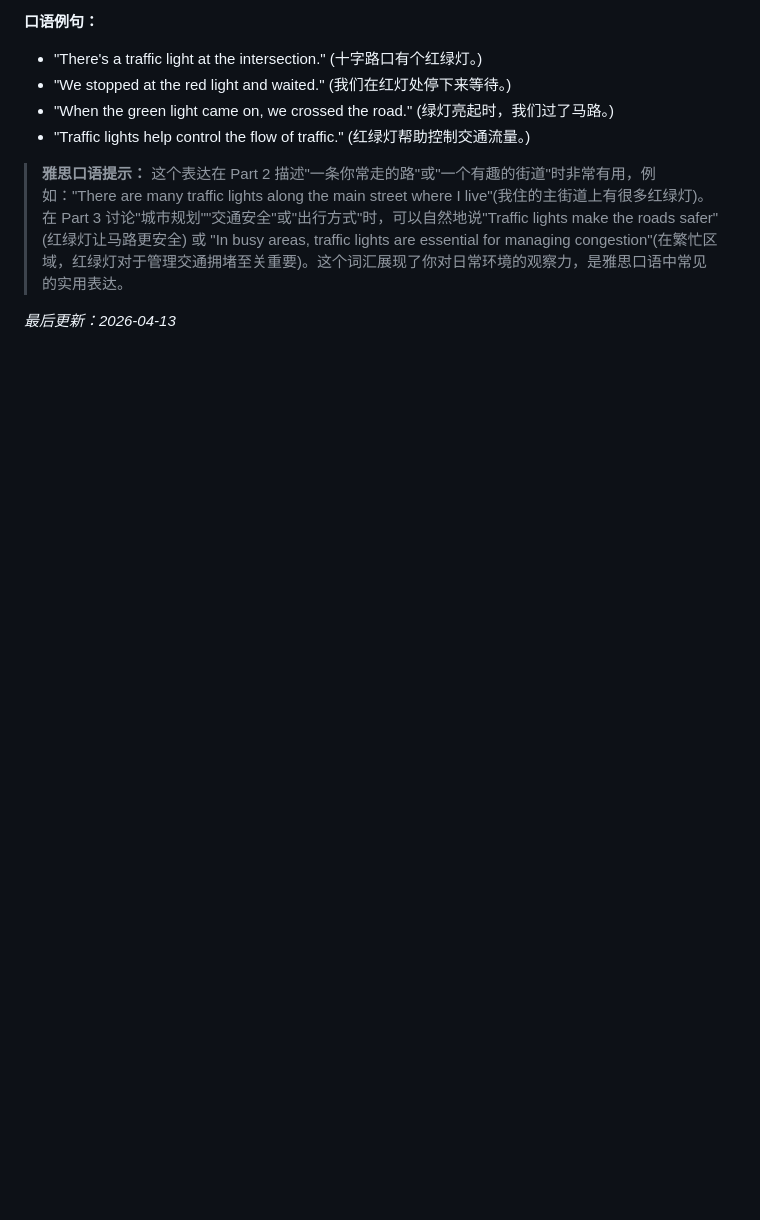
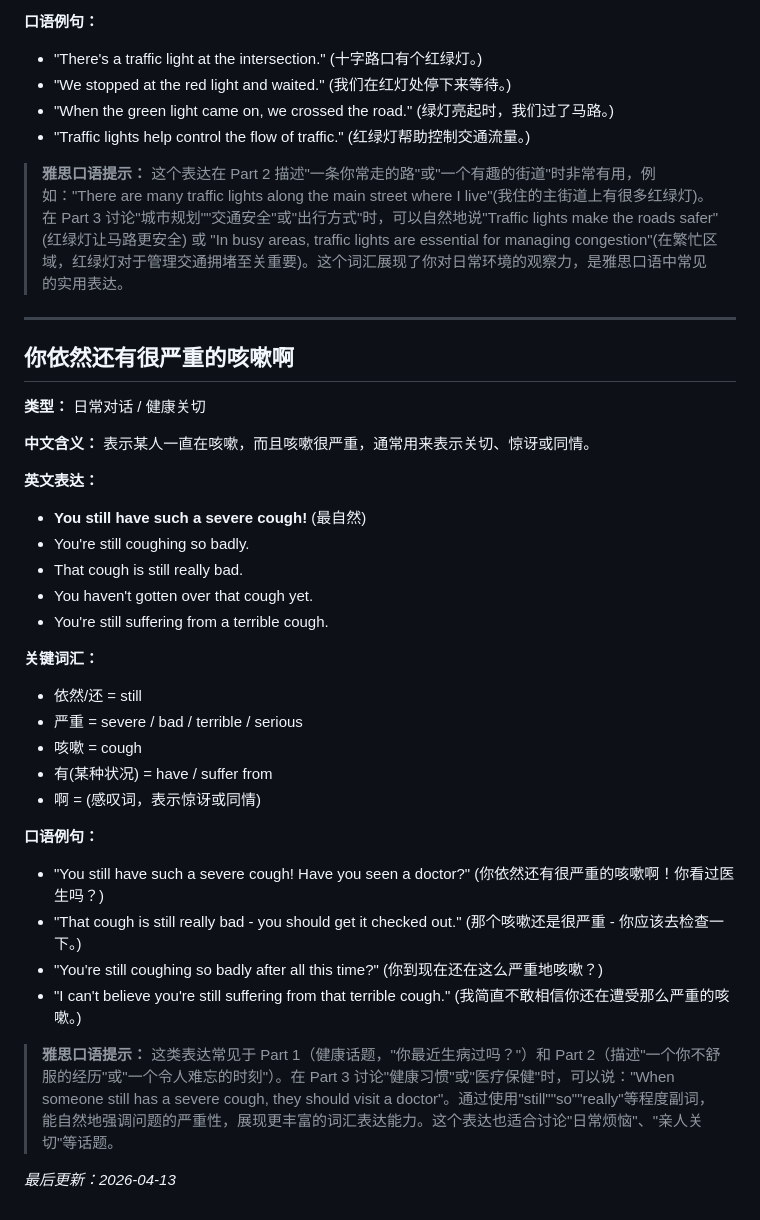
Before and after one commit to superlls/IELTS-Preparing, a Markdown page: 口语表达.md, the part around the change. Drawn GitHub-style; blank space fills up the shorter version.

Commit message:
update: 生词本更新 2026-04-13 15:56

```diff
--- a/口语表达.md
+++ b/口语表达.md
@@ -532,4 +532,34 @@
 
 > **雅思口语提示：** 这个表达在 Part 2 描述"一条你常走的路"或"一个有趣的街道"时非常有用，例如："There are many traffic lights along the main street where I live"(我住的主街道上有很多红绿灯)。在 Part 3 讨论"城市规划""交通安全"或"出行方式"时，可以自然地说"Traffic lights make the roads safer"(红绿灯让马路更安全) 或 "In busy areas, traffic lights are essential for managing congestion"(在繁忙区域，红绿灯对于管理交通拥堵至关重要)。这个词汇展现了你对日常环境的观察力，是雅思口语中常见的实用表达。
 
+---
+
+## 你依然还有很严重的咳嗽啊
+
+**类型：** 日常对话 / 健康关切
+
+**中文含义：** 表示某人一直在咳嗽，而且咳嗽很严重，通常用来表示关切、惊讶或同情。
+
+**英文表达：**
+- **You still have such a severe cough!** (最自然)
+- You're still coughing so badly.
+- That cough is still really bad.
+- You haven't gotten over that cough yet.
+- You're still suffering from a terrible cough.
+
+**关键词汇：**
+- 依然/还 = still
+- 严重 = severe / bad / terrible / serious
+- 咳嗽 = cough
+- 有(某种状况) = have / suffer from
+- 啊 = (感叹词，表示惊讶或同情)
+
+**口语例句：**
+- "You still have such a severe cough! Have you seen a doctor?" (你依然还有很严重的咳嗽啊！你看过医生吗？)
+- "That cough is still really bad - you should get it checked out." (那个咳嗽还是很严重 - 你应该去检查一下。)
+- "You're still coughing so badly after all this time?" (你到现在还在这么严重地咳嗽？)
+- "I can't believe you're still suffering from that terrible cough." (我简直不敢相信你还在遭受那么严重的咳嗽。)
+
+> **雅思口语提示：** 这类表达常见于 Part 1（健康话题，"你最近生病过吗？"）和 Part 2（描述"一个你不舒服的经历"或"一个令人难忘的时刻"）。在 Part 3 讨论"健康习惯"或"医疗保健"时，可以说："When someone still has a severe cough, they should visit a doctor"。通过使用"still""so""really"等程度副词，能自然地强调问题的严重性，展现更丰富的词汇表达能力。这个表达也适合讨论"日常烦恼"、"亲人关切"等话题。
+
 *最后更新：2026-04-13*
```
